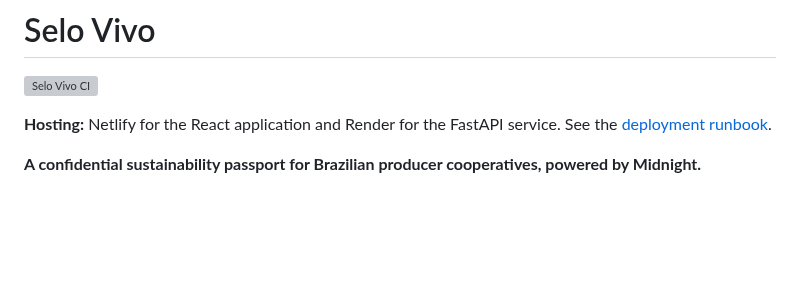
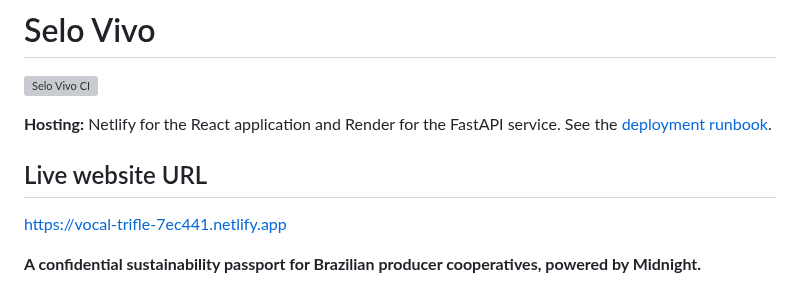
Before and after one commit to sayanacharya22-byte/Selo-Vivo, a Markdown page: README.md, the part around one of its changes. Rendered like a GitHub page; blank space fills up the shorter version; grey boxes are pictures that could not be loaded.

```diff
--- a/README.md
+++ b/README.md
@@ -3,6 +3,10 @@
 [![Selo Vivo CI](https://github.com/sayanacharya22-byte/Selo-Vivo/actions/workflows/ci.yml/badge.svg)](https://github.com/sayanacharya22-byte/Selo-Vivo/actions/workflows/ci.yml)
 
 **Hosting:** Netlify for the React application and Render for the FastAPI service. See the [deployment runbook](docs/DEPLOYMENT.md).
+
+## Live website URL
+
+[https://vocal-trifle-7ec441.netlify.app](https://vocal-trifle-7ec441.netlify.app)
 
 **A confidential sustainability passport for Brazilian producer cooperatives, powered by Midnight.**
 
```
Also changed, not shown: other parts of README.md (+8 -0 lines), docs/screenshots/mobile-navigation-drawer.jpg (added), docs/screenshots/mobile-proof-capsule.jpg (added), docs/screenshots/mobile-proof-studio-overview.jpg (added).
